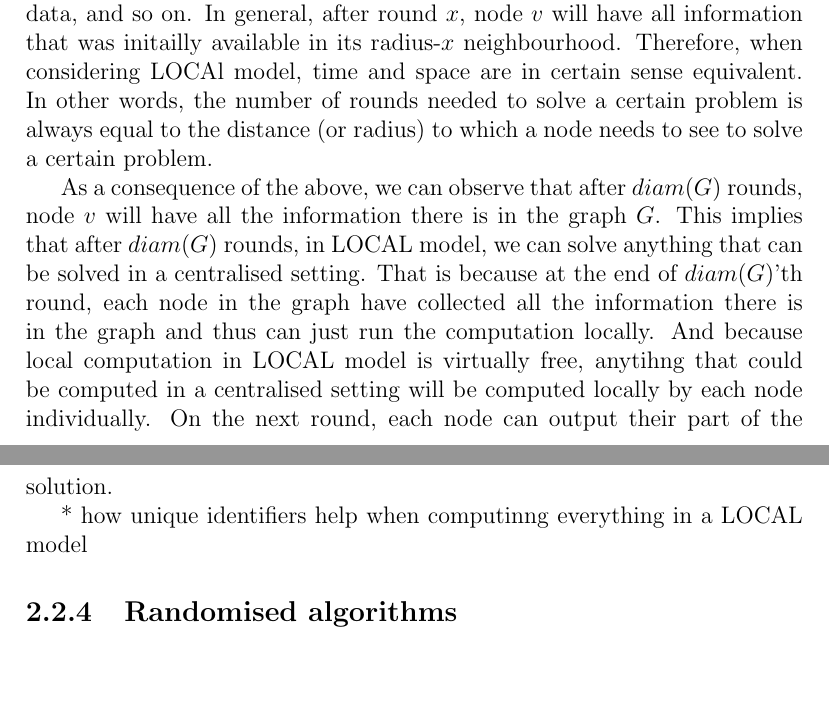
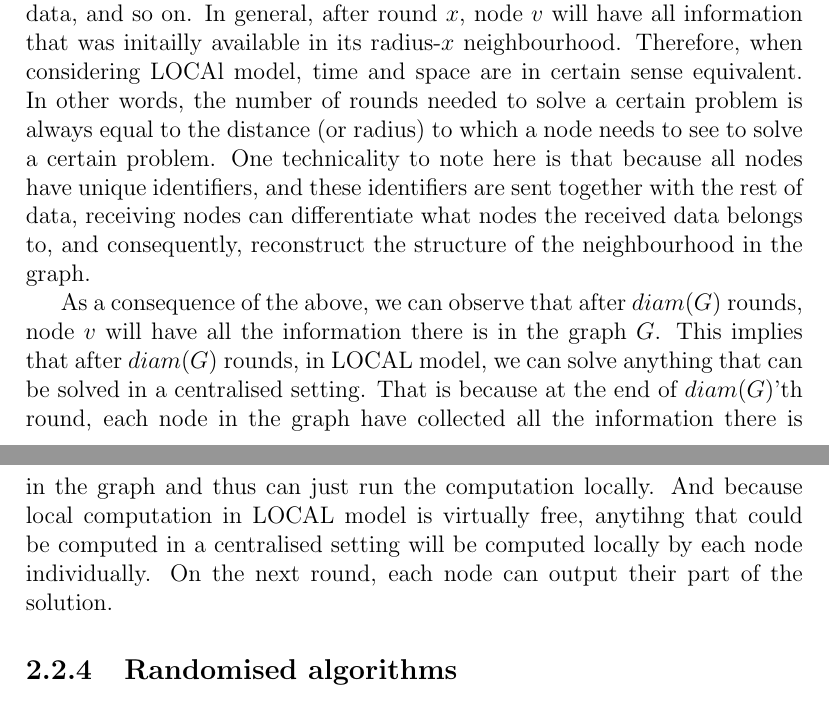
Before and after one commit to AleksTeresh/lcl-classifier, a LaTeX thesis (report/thesis-example.tex, which reads report/2background.tex): two parts of pages 15 and 16 of 36, joined at a grey line, cut so that both start at the same text, the shorter picture padded with empty space. Compiled offline with pdfLaTeX.

Commit message:
text: add paragraph explaining why ids help in gathering eeverything

```diff
--- a/report/2background.tex
+++ b/report/2background.tex
@@ -287,7 +287,10 @@ all information that was initailly available in its radius-$x$ neighbourhood.
 Therefore, when considering LOCAl model,
 time and space are in certain sense equivalent. In other words, the number of rounds
 needed to solve a certain problem is always equal to the distance (or radius) to which a node needs to
-see to solve a certain problem.
+see to solve a certain problem. One technicality to note here is that because all nodes have
+unique identifiers, and these identifiers are sent together with the rest of data,
+receiving nodes can differentiate what nodes the received data belongs to, and consequently,
+reconstruct the structure of the neighbourhood in the graph.
 
 As a consequence of the above,
 we can observe that after $diam(G)$ rounds, node $v$ will have all the information there is in the
@@ -297,9 +300,6 @@ graph have collected all the information there is in the graph and thus can just
 computation locally. And because local computation in LOCAL model is virtually free,
 anytihng that could be computed in a centralised setting will be computed locally by each
 node individually. On the next round, each node can output their part of the solution.
-
-
-* how unique identifiers help when computinng everything in a LOCAL model
 
 \subsection{Randomised algorithms}
 
```
